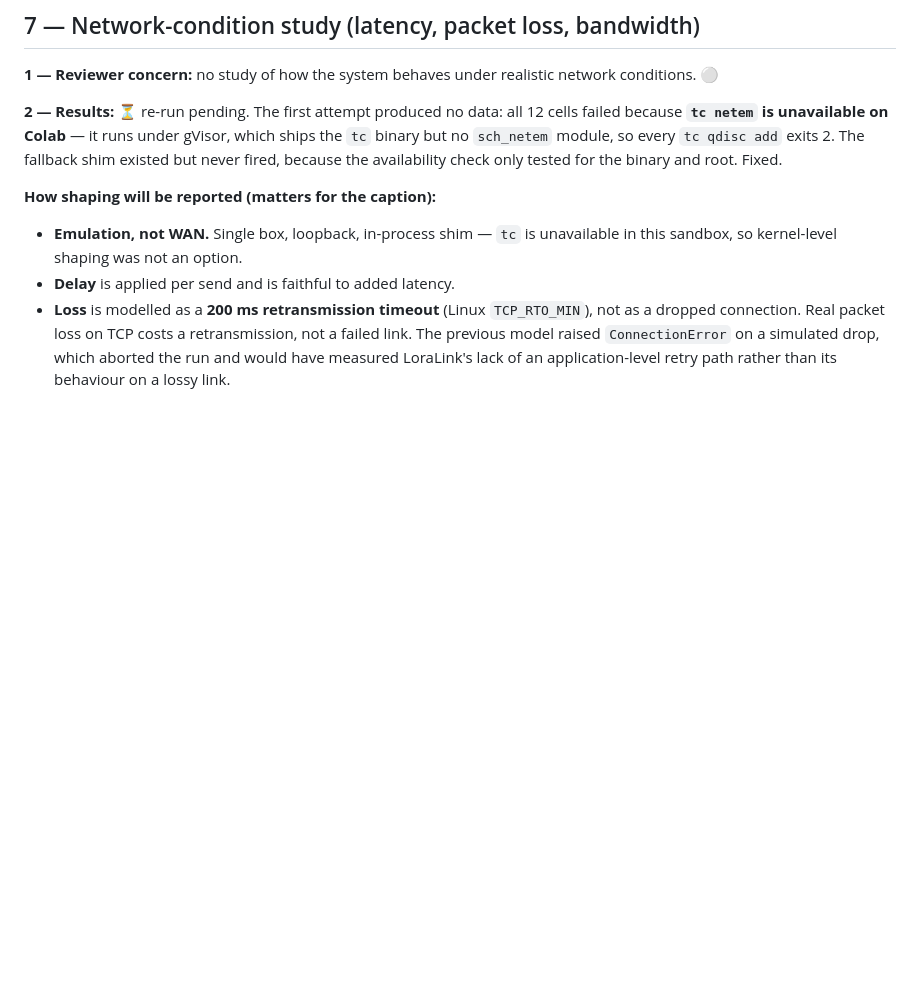
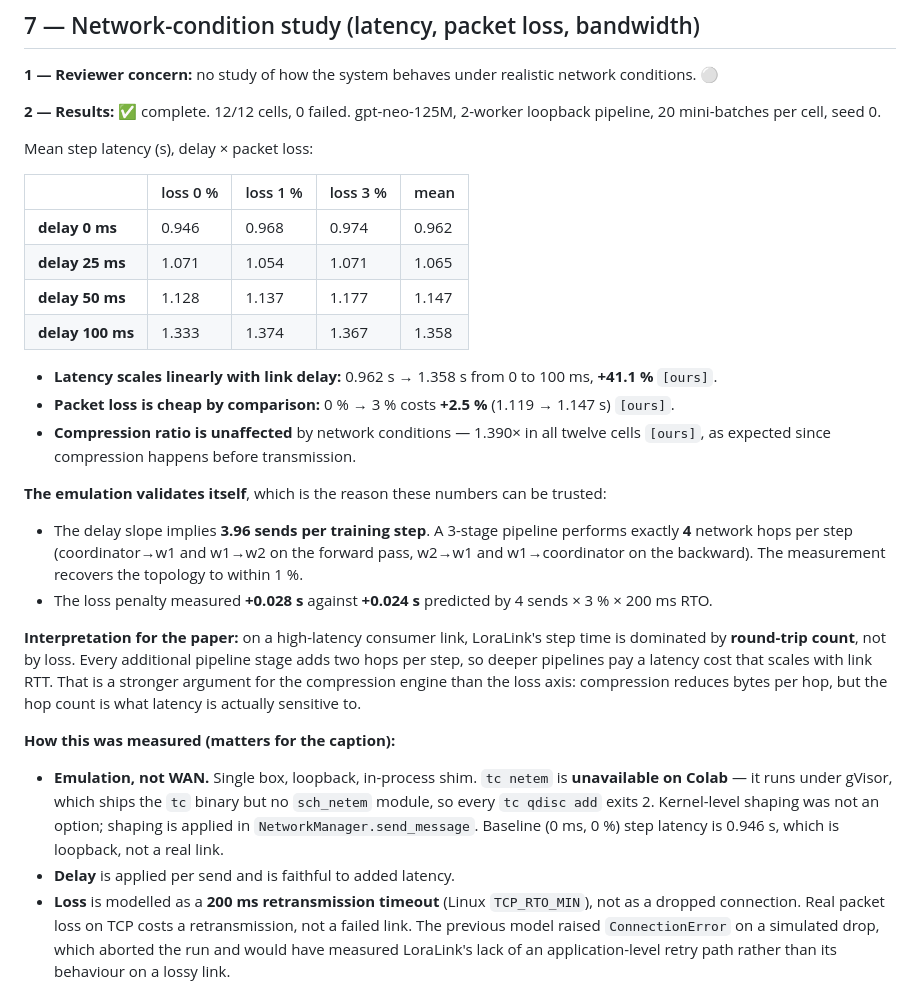
Before and after one commit to swaroopms658/loralink-reviewer, a Markdown page: loralink_reviewer_response/FINDINGS_FOR_PAPER.md, the part around the change. Drawn GitHub-style; blank space fills up the shorter version.

Commit message:
docs: concern 7 results -- network conditions sweep complete
12/12 cells, 0 failed, via the in-process shim (tc netem is unavailable under
Colab's gVisor sandbox).

Step latency scales linearly with link delay: 0.962 -> 1.358 s from 0 to 100 ms
(+41.1%). Packet loss is comparatively cheap: 0% -> 3% costs +2.5%. Compression
ratio is flat at 1.390x across all twelve cells.

The emulation validates itself on both axes, which is why the numbers are
reportable: the delay slope implies 3.96 sends per step against the 4 network
hops a 3-stage pipeline actually performs, and the loss penalty measured
+0.028 s against +0.024 s predicted by 4 sends x 3% x 200 ms RTO.

Reading for the paper: step time is dominated by round-trip count, not loss, so
each additional pipeline stage costs two hops per step scaled by link RTT.

Co-Authored-By: Claude Opus 5 <noreply@anthropic.com>
Claude-Session: https://claude.ai/code/session_01X8Vs6AbCnNJfPPNXaqhxNh

```diff
--- a/loralink_reviewer_response/FINDINGS_FOR_PAPER.md
+++ b/loralink_reviewer_response/FINDINGS_FOR_PAPER.md
@@ -146,16 +146,50 @@ Colab package.
 **1 — Reviewer concern:** no study of how the system behaves under realistic
 network conditions. ⚪
 
-**2 — Results:** ⏳ re-run pending. The first attempt produced no data: all 12
-cells failed because **`tc netem` is unavailable on Colab** — it runs under
-gVisor, which ships the `tc` binary but no `sch_netem` module, so every
-`tc qdisc add` exits 2. The fallback shim existed but never fired, because the
-availability check only tested for the binary and root. Fixed.
+**2 — Results:** ✅ complete. 12/12 cells, 0 failed. gpt-neo-125M, 2-worker
+loopback pipeline, 20 mini-batches per cell, seed 0.
 
-**How shaping will be reported (matters for the caption):**
+Mean step latency (s), delay × packet loss:
 
-- **Emulation, not WAN.** Single box, loopback, in-process shim — `tc` is
-  unavailable in this sandbox, so kernel-level shaping was not an option.
+| | loss 0 % | loss 1 % | loss 3 % | mean |
+|---|---|---|---|---|
+| **delay 0 ms** | 0.946 | 0.968 | 0.974 | 0.962 |
+| **delay 25 ms** | 1.071 | 1.054 | 1.071 | 1.065 |
+| **delay 50 ms** | 1.128 | 1.137 | 1.177 | 1.147 |
+| **delay 100 ms** | 1.333 | 1.374 | 1.367 | 1.358 |
+
+- **Latency scales linearly with link delay:** 0.962 s → 1.358 s from 0 to
+  100 ms, **+41.1 %** `[ours]`.
+- **Packet loss is cheap by comparison:** 0 % → 3 % costs **+2.5 %**
+  (1.119 → 1.147 s) `[ours]`.
+- **Compression ratio is unaffected** by network conditions — 1.390× in all
+  twelve cells `[ours]`, as expected since compression happens before transmission.
+
+**The emulation validates itself**, which is the reason these numbers can be
+trusted:
+
+- The delay slope implies **3.96 sends per training step**. A 3-stage pipeline
+  performs exactly **4** network hops per step (coordinator→w1 and w1→w2 on the
+  forward pass, w2→w1 and w1→coordinator on the backward). The measurement
+  recovers the topology to within 1 %.
+- The loss penalty measured **+0.028 s** against **+0.024 s** predicted by
+  4 sends × 3 % × 200 ms RTO.
+
+**Interpretation for the paper:** on a high-latency consumer link, LoraLink's
+step time is dominated by **round-trip count**, not by loss. Every additional
+pipeline stage adds two hops per step, so deeper pipelines pay a latency cost
+that scales with link RTT. That is a stronger argument for the compression
+engine than the loss axis: compression reduces bytes per hop, but the hop count
+is what latency is actually sensitive to.
+
+**How this was measured (matters for the caption):**
+
+- **Emulation, not WAN.** Single box, loopback, in-process shim. `tc netem` is
+  **unavailable on Colab** — it runs under gVisor, which ships the `tc` binary
+  but no `sch_netem` module, so every `tc qdisc add` exits 2. Kernel-level
+  shaping was not an option; shaping is applied in `NetworkManager.send_message`.
+  Baseline (0 ms, 0 %) step latency is 0.946 s, which is loopback, not a
+  real link.
 - **Delay** is applied per send and is faithful to added latency.
 - **Loss** is modelled as a **200 ms retransmission timeout** (Linux
   `TCP_RTO_MIN`), not as a dropped connection. Real packet loss on TCP costs a
```
